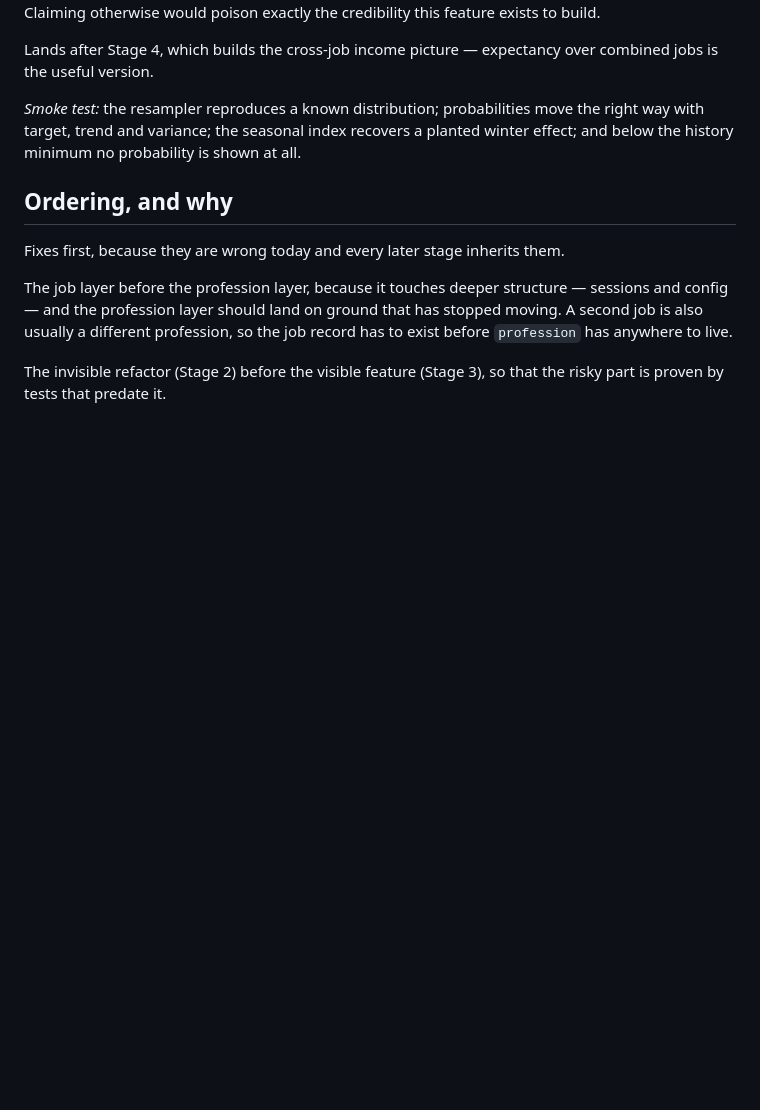
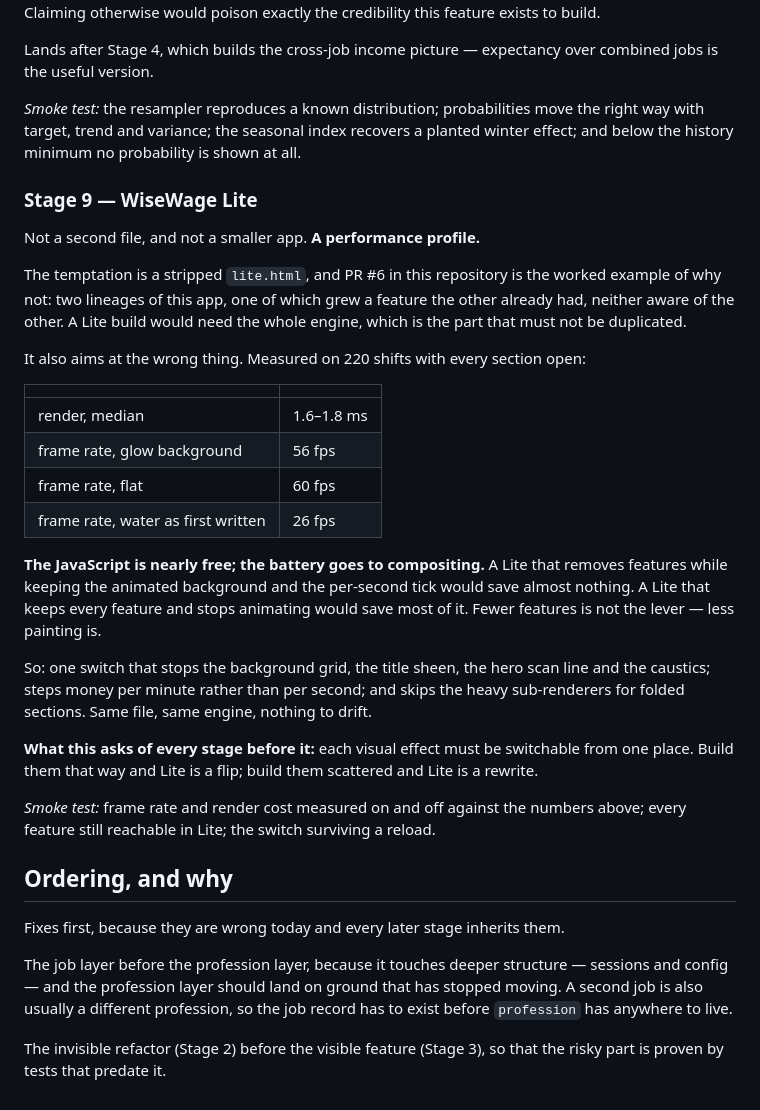
Before and after one commit to curtistheconqueror/BUILD-A-STACK, a Markdown page: PLAN.md, the part around the change. Rendered like a GitHub page; blank space fills up the shorter version.

Commit message:
Record Lite as a performance profile rather than a second app
Writing it down before it gets built the obvious wrong way. The instinct is a stripped
lite.html; PR #6 in this repository is the worked example of what that costs, and a Lite
build would need the whole engine — the one part that must not be duplicated.

It would also aim at the wrong thing. The measurements from the water work are in the file:
the render is 1.6-1.8 ms with 220 shifts and every section open, while the frame rate swings
from 26 to 60 depending purely on what is being painted. The JavaScript is nearly free and
the battery goes to compositing, so removing features while keeping the animated background
and the per-second tick would save almost nothing. Fewer features is not the lever; less
painting is.

Which turns Lite into one switch — no background grid, no title sheen, no scan line, no
caustics, money stepping per minute, heavy sub-renderers skipped for folded sections — on
the same file with nothing to drift.

And it puts a requirement on every stage before it: each visual effect has to be switchable
from one place. Built that way, Lite is a flip. Built scattered, Lite is a rewrite.

Co-Authored-By: Claude Opus 5 <noreply@anthropic.com>
Claude-Session: https://claude.ai/code/session_01DKDnAhrP3xBpzHsUMtLghB

```diff
--- a/PLAN.md
+++ b/PLAN.md
@@ -303,6 +303,39 @@ jobs is the useful version.
 way with target, trend and variance; the seasonal index recovers a planted winter effect;
 and below the history minimum no probability is shown at all.
 
+### Stage 9 — WiseWage Lite
+
+Not a second file, and not a smaller app. **A performance profile.**
+
+The temptation is a stripped `lite.html`, and PR #6 in this repository is the worked example
+of why not: two lineages of this app, one of which grew a feature the other already had,
+neither aware of the other. A Lite build would need the whole engine, which is the part that
+must not be duplicated.
+
+It also aims at the wrong thing. Measured on 220 shifts with every section open:
+
+| | |
+|---|---|
+| render, median | 1.6–1.8 ms |
+| frame rate, glow background | 56 fps |
+| frame rate, flat | 60 fps |
+| frame rate, water as first written | 26 fps |
+
+**The JavaScript is nearly free; the battery goes to compositing.** A Lite that removes
+features while keeping the animated background and the per-second tick would save almost
+nothing. A Lite that keeps every feature and stops animating would save most of it. Fewer
+features is not the lever — less painting is.
+
+So: one switch that stops the background grid, the title sheen, the hero scan line and the
+caustics; steps money per minute rather than per second; and skips the heavy sub-renderers
+for folded sections. Same file, same engine, nothing to drift.
+
+**What this asks of every stage before it:** each visual effect must be switchable from one
+place. Build them that way and Lite is a flip; build them scattered and Lite is a rewrite.
+
+*Smoke test:* frame rate and render cost measured on and off against the numbers above;
+every feature still reachable in Lite; the switch surviving a reload.
+
 ## Ordering, and why
 
 Fixes first, because they are wrong today and every later stage inherits them.
```
